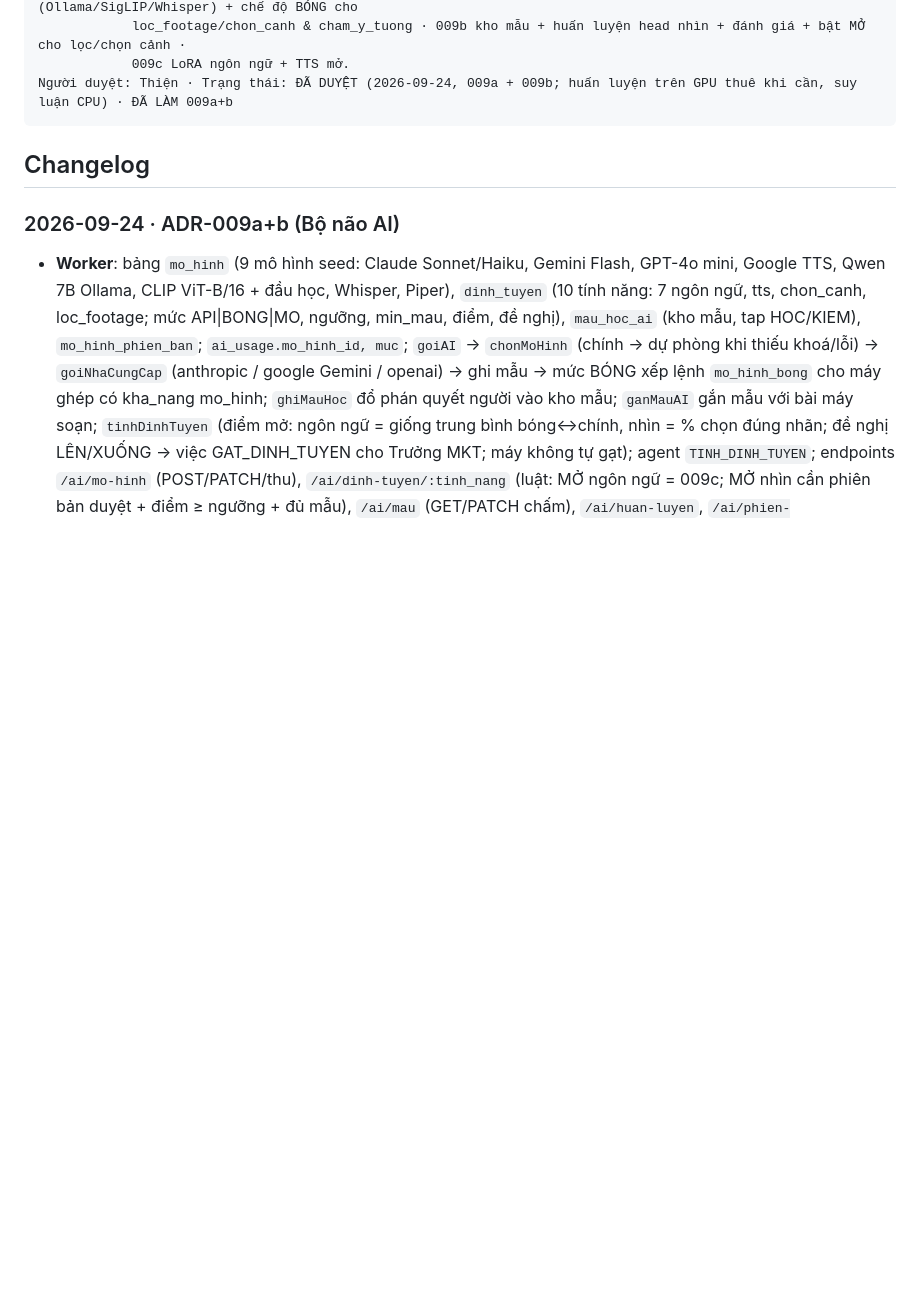
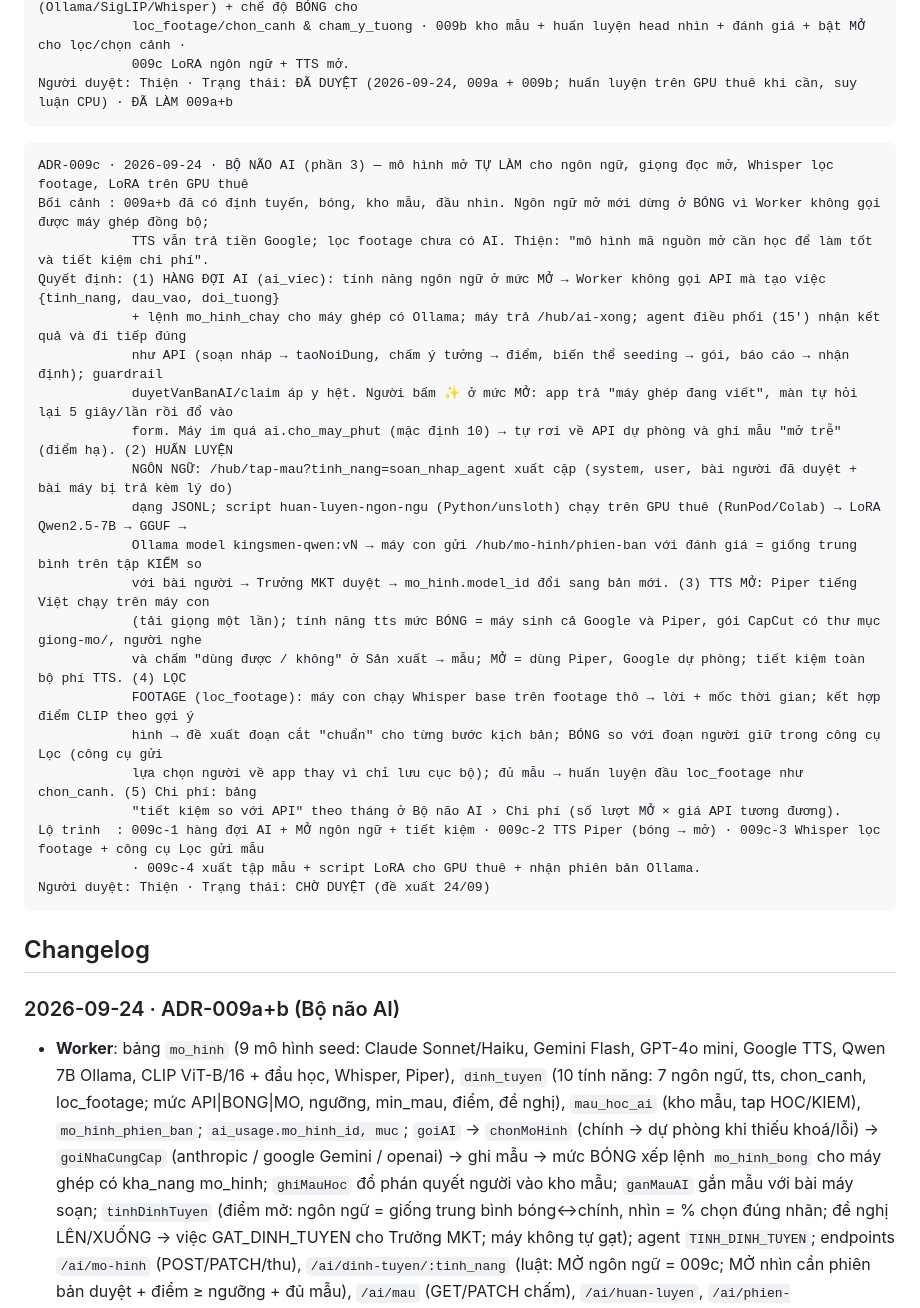
Before and after one commit to tranthien1205-arch/kingsmen-seeding-, a Markdown page: v2/docs/SO_ADR.md, the part around the change. GitHub-like rendering; blank space fills up the shorter version.

Commit message:
v2 docs: đề xuất ADR-009c (hàng đợi AI mở ngôn ngữ, TTS Piper, Whisper lọc footage, LoRA trên GPU thuê) — chờ duyệt
Co-Authored-By: Claude Fable 5.1 <noreply@anthropic.com>

````diff
--- a/v2/docs/SO_ADR.md
+++ b/v2/docs/SO_ADR.md
@@ -169,6 +169,30 @@ Lộ trình  : 009a danh mục + định tuyến + ai_usage theo mô hình + má
 Người duyệt: Thiện · Trạng thái: ĐÃ DUYỆT (2026-09-24, 009a + 009b; huấn luyện trên GPU thuê khi cần, suy luận CPU) · ĐÃ LÀM 009a+b
 ```
 
+```
+ADR-009c · 2026-09-24 · BỘ NÃO AI (phần 3) — mô hình mở TỰ LÀM cho ngôn ngữ, giọng đọc mở, Whisper lọc footage, LoRA trên GPU thuê
+Bối cảnh : 009a+b đã có định tuyến, bóng, kho mẫu, đầu nhìn. Ngôn ngữ mở mới dừng ở BÓNG vì Worker không gọi được máy ghép đồng bộ;
+            TTS vẫn trả tiền Google; lọc footage chưa có AI. Thiện: "mô hình mã nguồn mở cần học để làm tốt và tiết kiệm chi phí".
+Quyết định: (1) HÀNG ĐỢI AI (ai_viec): tính năng ngôn ngữ ở mức MỞ → Worker không gọi API mà tạo việc {tinh_nang, dau_vao, doi_tuong}
+            + lệnh mo_hinh_chay cho máy ghép có Ollama; máy trả /hub/ai-xong; agent điều phối (15') nhận kết quả và đi tiếp đúng
+            như API (soạn nháp → taoNoiDung, chấm ý tưởng → điểm, biến thể seeding → gói, báo cáo → nhận định); guardrail
+            duyetVanBanAI/claim áp y hệt. Người bấm ✨ ở mức MỞ: app trả "máy ghép đang viết", màn tự hỏi lại 5 giây/lần rồi đổ vào
+            form. Máy im quá ai.cho_may_phut (mặc định 10) → tự rơi về API dự phòng và ghi mẫu "mở trễ" (điểm hạ). (2) HUẤN LUYỆN
+            NGÔN NGỮ: /hub/tap-mau?tinh_nang=soan_nhap_agent xuất cặp (system, user, bài người đã duyệt + bài máy bị trả kèm lý do)
+            dạng JSONL; script huan-luyen-ngon-ngu (Python/unsloth) chạy trên GPU thuê (RunPod/Colab) → LoRA Qwen2.5-7B → GGUF →
+            Ollama model kingsmen-qwen:vN → máy con gửi /hub/mo-hinh/phien-ban với đánh giá = giống trung bình trên tập KIỂM so
+            với bài người → Trưởng MKT duyệt → mo_hinh.model_id đổi sang bản mới. (3) TTS MỞ: Piper tiếng Việt chạy trên máy con
+            (tải giọng một lần); tính năng tts mức BÓNG = máy sinh cả Google và Piper, gói CapCut có thư mục giong-mo/, người nghe
+            và chấm "dùng được / không" ở Sản xuất → mẫu; MỞ = dùng Piper, Google dự phòng; tiết kiệm toàn bộ phí TTS. (4) LỌC
+            FOOTAGE (loc_footage): máy con chạy Whisper base trên footage thô → lời + mốc thời gian; kết hợp điểm CLIP theo gợi ý
+            hình → đề xuất đoạn cắt "chuẩn" cho từng bước kịch bản; BÓNG so với đoạn người giữ trong công cụ Lọc (công cụ gửi
+            lựa chọn người về app thay vì chỉ lưu cục bộ); đủ mẫu → huấn luyện đầu loc_footage như chon_canh. (5) Chi phí: bảng
+            "tiết kiệm so với API" theo tháng ở Bộ não AI › Chi phí (số lượt MỞ × giá API tương đương).
+Lộ trình  : 009c-1 hàng đợi AI + MỞ ngôn ngữ + tiết kiệm · 009c-2 TTS Piper (bóng → mở) · 009c-3 Whisper lọc footage + công cụ Lọc gửi mẫu
+            · 009c-4 xuất tập mẫu + script LoRA cho GPU thuê + nhận phiên bản Ollama.
+Người duyệt: Thiện · Trạng thái: CHỜ DUYỆT (đề xuất 24/09)
+```
+
 ## Changelog
 
 ### 2026-09-24 · ADR-009a+b (Bộ não AI)
````
